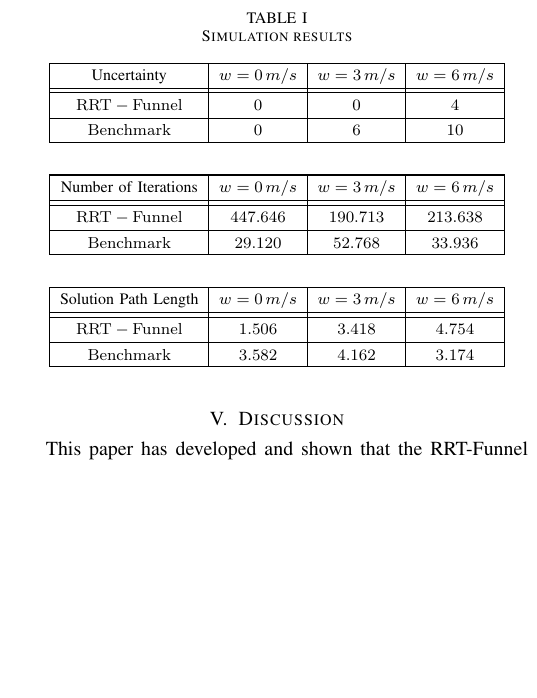
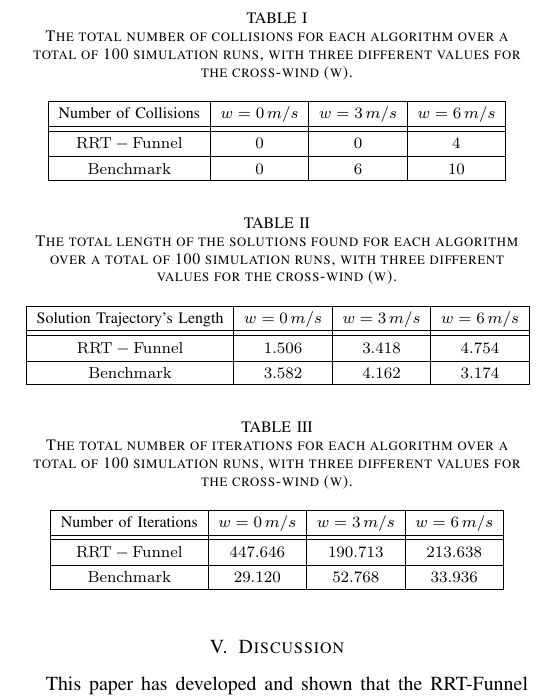
Before and after one commit to oleorhagen/article, a LaTeX paper (rrtfunnel-transmag.tex, which reads sections/Results.tex): part of one column of page 7 of 8, cut so that both start at the same text, the shorter picture padded with empty space. Compiled offline with pdfLaTeX.

Commit message:
Split the table into three
Signed-off-by: Ole Petter <ole.orhagen@northern.tech>

```diff
--- a/sections/Results.tex
+++ b/sections/Results.tex
@@ -8,11 +8,13 @@ including its uncertainty bound of \( 3 \) \IEEEunit{m/s}, while the benchmark
 planner does collide in the same environment, with the same uncertainty.
+
 
 \begin{table}[!t]
   \centering
-  \caption{Simulation results} \label{table:results}
+  \caption{The total number of collisions for each algorithm over a total of 100 simulation runs, with three different values for
+    the cross-wind (w).} \label{table:results}
   \begin{IEEEeqnarraybox}[\IEEEeqnarraystrutmode \IEEEeqnarraystrutsizeadd{2pt}{1pt}]{v/c/v/c/v/c/v/c/v}
     \IEEEeqnarrayrulerow\\
-    &\mbox{Uncertainty}&&w=0 \, m/s&&w=3 \, m/s&& w=6 \, m/s\\
+    &\mbox{Number of Collisions}&&w=0 \, m/s&&w=3 \, m/s&& w=6 \, m/s\\
     \IEEEeqnarraydblrulerow\\
     \IEEEeqnarrayseprow[3pt]\\
     &\mathrm{\rrtfunnel}&& 0 && 0 && 4 &\IEEEeqnarraystrutsize{0pt}{0pt}\\
@@ -23,10 +25,64 @@ planner does collide in the same environment, with the same uncertainty.
     &\mathrm{Benchmark}&& 0 && 6 && 10 &\IEEEeqnarraystrutsize{0pt}{0pt}\\
     \IEEEeqnarrayseprow[3pt]\\
     \IEEEeqnarrayrulerow
-    %%
-    \vspace{2em}\\
+    % %%
+    % \vspace{2em}\\
+    % %%
+    % \IEEEeqnarrayrulerow\\
+    % \IEEEeqnarrayrulerow\\
+    % &\mbox{Number of Iterations}&&w=0 \, m/s&&w=3 \, m/s&& w=6 \, m/s\\
+    % \IEEEeqnarraydblrulerow\\
+    % \IEEEeqnarrayseprow[3pt]\\
+    % &\mathrm{\rrtfunnel}&& 447.646 && 190.713 && 213.638 &\IEEEeqnarraystrutsize{0pt}{0pt}\\
+    % \IEEEeqnarrayseprow[3pt]\\
+    % %%
+    % \IEEEeqnarrayrulerow\\
+    % \IEEEeqnarrayseprow[3pt]\\
+    % &\mathrm{Benchmark}&& 29.120 && 52.768 && 33.936 &\IEEEeqnarraystrutsize{0pt}{0pt}\\
+    % \IEEEeqnarrayseprow[3pt]\\
+    % \IEEEeqnarrayrulerow
+    % %%
+    % \vspace{2em}\\
+    % %%
+    % \IEEEeqnarrayrulerow\\
+    % \IEEEeqnarrayrulerow\\
+    % &\mbox{Solution Trajectory's Length}&&w=0 \, m/s&&w=3 \, m/s&& w=6 \, m/s\\
+    % \IEEEeqnarraydblrulerow\\
+    % \IEEEeqnarrayseprow[3pt]\\
+    % &\mathrm{\rrtfunnel}&& 1.506 && 3.418 && 4.754 &\IEEEeqnarraystrutsize{0pt}{0pt}\\
+    % \IEEEeqnarrayseprow[3pt]\\
+    % %%
+    % \IEEEeqnarrayrulerow\\
+    % \IEEEeqnarrayseprow[3pt]\\
+    % &\mathrm{Benchmark}&& 3.582 && 4.162 && 3.174 &\IEEEeqnarraystrutsize{0pt}{0pt}\\
+    % \IEEEeqnarrayseprow[3pt]\\
+    % \IEEEeqnarrayrulerow
+  \end{IEEEeqnarraybox}
+\end{table}
+
+\begin{table}[!t]
+  \centering
+  \caption{The total length of the solutions found for each algorithm over a total of 100 simulation runs, with three different values for the cross-wind (w).} \label{table:results-iterations}
+  \begin{IEEEeqnarraybox}[\IEEEeqnarraystrutmode \IEEEeqnarraystrutsizeadd{2pt}{1pt}]{v/c/v/c/v/c/v/c/v}
+    \IEEEeqnarrayrulerow\\
+    &\mbox{Solution Trajectory's Length}&&w=0 \, m/s&&w=3 \, m/s&& w=6 \, m/s\\
+    \IEEEeqnarraydblrulerow\\
+    \IEEEeqnarrayseprow[3pt]\\
+    &\mathrm{\rrtfunnel}&& 1.506 && 3.418 && 4.754 &\IEEEeqnarraystrutsize{0pt}{0pt}\\
+    \IEEEeqnarrayseprow[3pt]\\
     %%
     \IEEEeqnarrayrulerow\\
+    \IEEEeqnarrayseprow[3pt]\\
+    &\mathrm{Benchmark}&& 3.582 && 4.162 && 3.174 &\IEEEeqnarraystrutsize{0pt}{0pt}\\
+    \IEEEeqnarrayseprow[3pt]\\
+    \IEEEeqnarrayrulerow
+  \end{IEEEeqnarraybox}
+\end{table}
+
+\begin{table}[!t]
+  \centering
+  \caption{The total number of iterations for each algorithm over a total of 100 simulation runs, with three different values for the cross-wind (w).} \label{table:results-iterations}
+  \begin{IEEEeqnarraybox}[\IEEEeqnarraystrutmode \IEEEeqnarraystrutsizeadd{2pt}{1pt}]{v/c/v/c/v/c/v/c/v}
     \IEEEeqnarrayrulerow\\
     &\mbox{Number of Iterations}&&w=0 \, m/s&&w=3 \, m/s&& w=6 \, m/s\\
     \IEEEeqnarraydblrulerow\\
@@ -39,21 +95,5 @@ planner does collide in the same environment, with the same uncertainty.
     &\mathrm{Benchmark}&& 29.120 && 52.768 && 33.936 &\IEEEeqnarraystrutsize{0pt}{0pt}\\
     \IEEEeqnarrayseprow[3pt]\\
     \IEEEeqnarrayrulerow
-    %%
-    \vspace{2em}\\
-    %%
-    \IEEEeqnarrayrulerow\\
-    \IEEEeqnarrayrulerow\\
-    &\mbox{Solution Path Length}&&w=0 \, m/s&&w=3 \, m/s&& w=6 \, m/s\\
-    \IEEEeqnarraydblrulerow\\
-    \IEEEeqnarrayseprow[3pt]\\
-    &\mathrm{\rrtfunnel}&& 1.506 && 3.418 && 4.754 &\IEEEeqnarraystrutsize{0pt}{0pt}\\
-    \IEEEeqnarrayseprow[3pt]\\
-    %%
-    \IEEEeqnarrayrulerow\\
-    \IEEEeqnarrayseprow[3pt]\\
-    &\mathrm{Benchmark}&& 3.582 && 4.162 && 3.174 &\IEEEeqnarraystrutsize{0pt}{0pt}\\
-    \IEEEeqnarrayseprow[3pt]\\
-    \IEEEeqnarrayrulerow
   \end{IEEEeqnarraybox}
 \end{table}
```
Also changed, not shown: sections/Results.tex (2 more changed lines).
